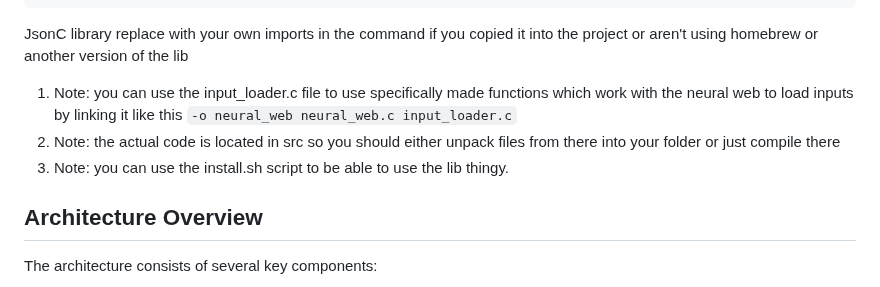
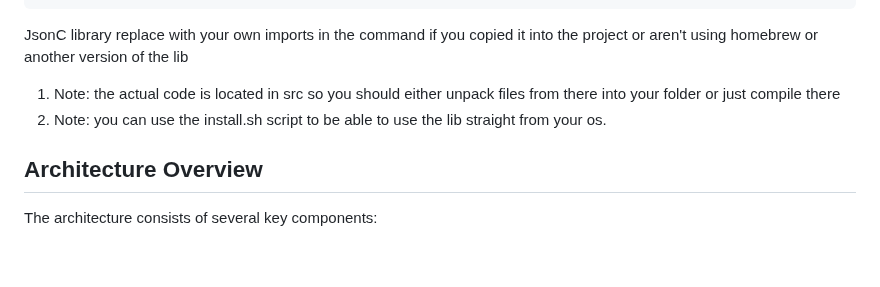
Before and after one commit to Okerew/Neural-Web, a Markdown page: README.md, the part around the change. Rendered like a GitHub page; blank space fills up the shorter version.

```diff
--- a/README.md
+++ b/README.md
@@ -232,9 +232,8 @@ ar rcs libneural_web_cu.a neural_web_cu.o
 
 JsonC library replace with your own imports in the command if you copied it into the project or aren't using homebrew or another version of the lib
 
-1. Note: you can use the input_loader.c file to use specifically made functions which work with the neural web to load inputs by linking it like this `-o neural_web neural_web.c input_loader.c`
-2. Note: the actual code is located in src so you should either unpack files from there into your folder or just compile there
-3. Note: you can use the install.sh script to be able to use the lib thingy.
+1. Note: the actual code is located in src so you should either unpack files from there into your folder or just compile there
+2. Note: you can use the install.sh script to be able to use the lib straight from your os.
 
 ## Architecture Overview
 
```
